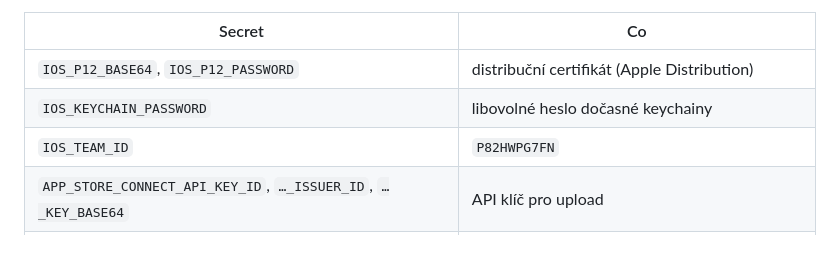
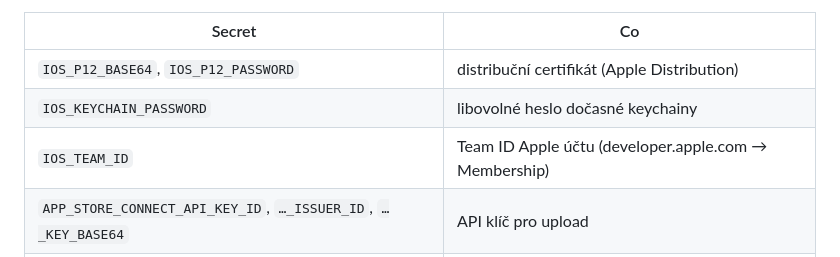
Before and after one commit to lioilsources/behanek, a Markdown page: docs/DISTRIBUCE.md, the part around the change. Rendered like a GitHub page.

Commit message:
Dokumentace distribuce bez Apple Team ID
Hodnota patří jen do secretu IOS_TEAM_ID, ne do veřejného repa.

Co-Authored-By: Claude Opus 5.5 <noreply@anthropic.com>
Claude-Session: https://claude.ai/code/session_01NYhYzJZbqcNkiaYZ6cbZ4g

```diff
--- a/docs/DISTRIBUCE.md
+++ b/docs/DISTRIBUCE.md
@@ -28,7 +28,7 @@ Hodnoty GitHub nejde zkopírovat z jiného repa — nastavit znovu (`gh secret s
 |---|---|
 | `IOS_P12_BASE64`, `IOS_P12_PASSWORD` | distribuční certifikát (Apple Distribution) |
 | `IOS_KEYCHAIN_PASSWORD` | libovolné heslo dočasné keychainy |
-| `IOS_TEAM_ID` | `P82HWPG7FN` |
+| `IOS_TEAM_ID` | Team ID Apple účtu (developer.apple.com → Membership) |
 | `APP_STORE_CONNECT_API_KEY_ID`, `…_ISSUER_ID`, `…_KEY_BASE64` | API klíč pro upload |
 | `FIREBASE_SERVICE_ACCOUNT_KEY` | service account s rolí Firebase App Distribution Admin |
 
```
